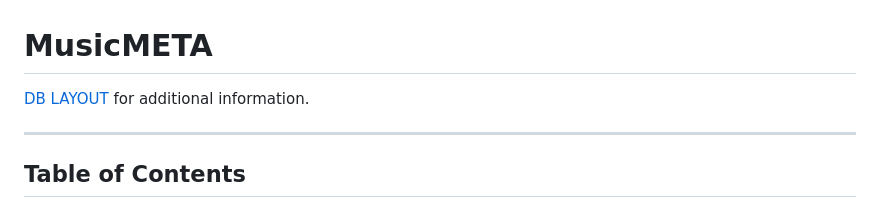
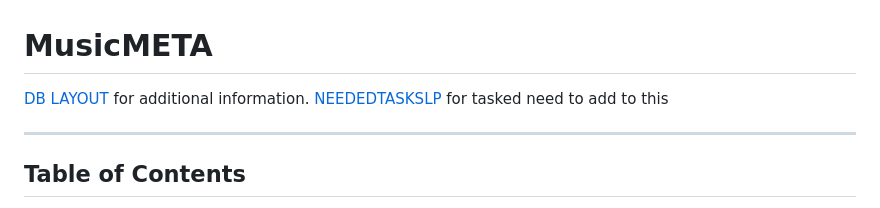
Before and after one commit to Dani-DEV28/MuscMETA, a Markdown page: README.md, the part around the change. GitHub-like rendering.

```diff
--- a/README.md
+++ b/README.md
@@ -1,6 +1,7 @@
 # MusicMETA
 
 [DB LAYOUT](docs/DBLAYOUT.md) for additional information.
+[NEEDEDTASKSLP](docs/NEEDEDTASKSLP.md) for tasked need to add to this
 
 ---
 
```
Also changed, not shown: docs/NEEDEDTASKSLP.md (added, +5 -0 lines).
